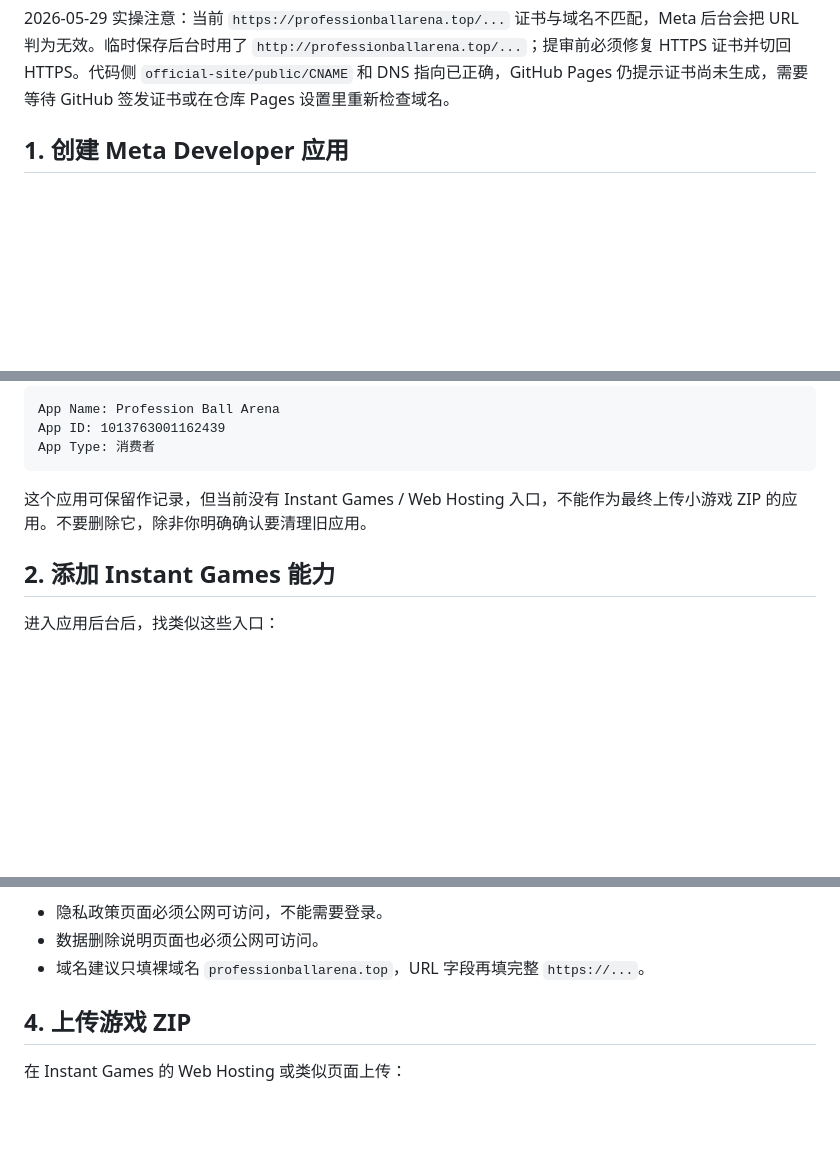
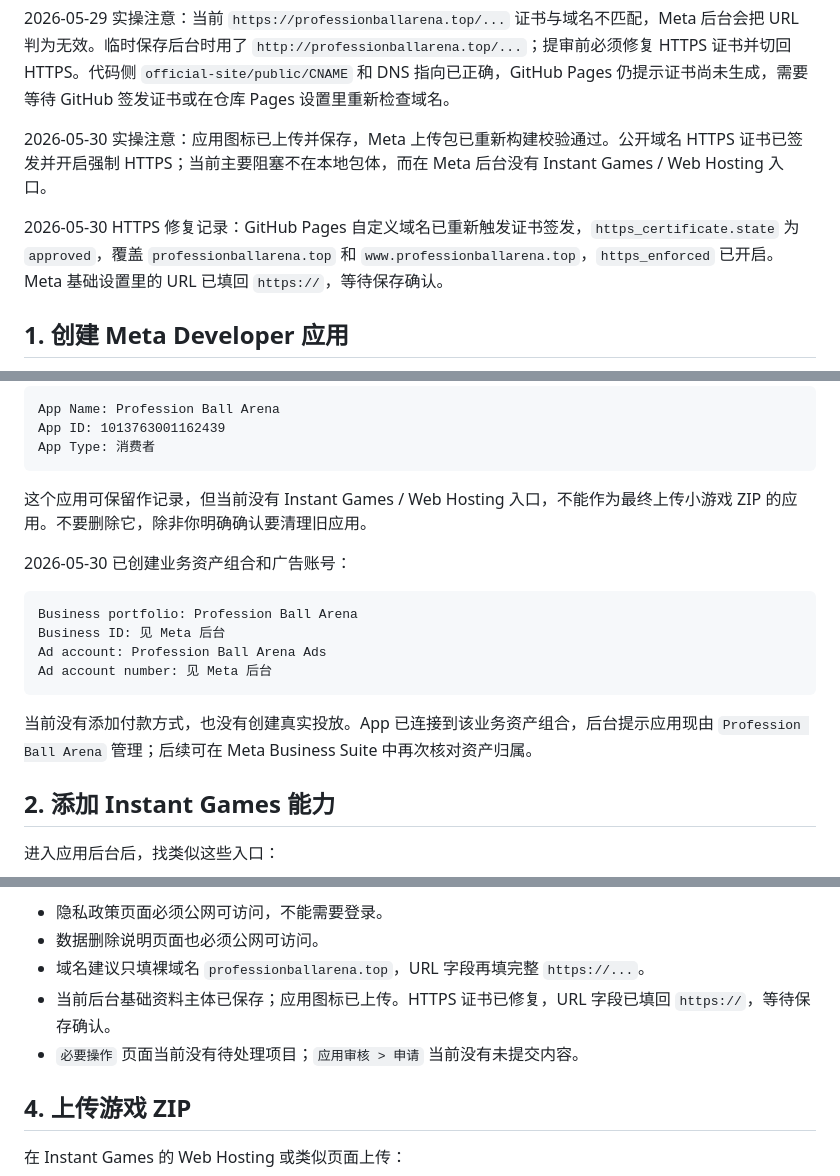
Before and after one commit to JNYoung/bangbang-battle, a Markdown page: docs/meta-developer-beginner-guide.md, 3 parts joined by grey strips. Rendered like a GitHub page; blank space fills up the shorter version.

````diff
--- a/docs/meta-developer-beginner-guide.md
+++ b/docs/meta-developer-beginner-guide.md
@@ -23,6 +23,10 @@ release/meta-instant/profession-ball-arena-meta.zip
 - 联系邮箱：`j.n.young0209@gmail.com`
 
 2026-05-29 实操注意：当前 `https://professionballarena.top/...` 证书与域名不匹配，Meta 后台会把 URL 判为无效。临时保存后台时用了 `http://professionballarena.top/...`；提审前必须修复 HTTPS 证书并切回 HTTPS。代码侧 `official-site/public/CNAME` 和 DNS 指向已正确，GitHub Pages 仍提示证书尚未生成，需要等待 GitHub 签发证书或在仓库 Pages 设置里重新检查域名。
+
+2026-05-30 实操注意：应用图标已上传并保存，Meta 上传包已重新构建校验通过。公开域名 HTTPS 证书已签发并开启强制 HTTPS；当前主要阻塞不在本地包体，而在 Meta 后台没有 Instant Games / Web Hosting 入口。
+
+2026-05-30 HTTPS 修复记录：GitHub Pages 自定义域名已重新触发证书签发，`https_certificate.state` 为 `approved`，覆盖 `professionballarena.top` 和 `www.professionballarena.top`，`https_enforced` 已开启。Meta 基础设置里的 URL 已填回 `https://`，等待保存确认。
 
 ## 1. 创建 Meta Developer 应用
 
@@ -52,6 +56,17 @@ App Type: 消费者
 
 这个应用可保留作记录，但当前没有 Instant Games / Web Hosting 入口，不能作为最终上传小游戏 ZIP 的应用。不要删除它，除非你明确确认要清理旧应用。
 
+2026-05-30 已创建业务资产组合和广告账号：
+
+```text
+Business portfolio: Profession Ball Arena
+Business ID: 见 Meta 后台
+Ad account: Profession Ball Arena Ads
+Ad account number: 见 Meta 后台
+```
+
+当前没有添加付款方式，也没有创建真实投放。App 已连接到该业务资产组合，后台提示应用现由 `Profession Ball Arena` 管理；后续可在 Meta Business Suite 中再次核对资产归属。
+
 ## 2. 添加 Instant Games 能力
 
 进入应用后台后，找类似这些入口：
@@ -95,6 +111,8 @@ Category: Games / Arcade / Casual，按后台选项最接近的填
 - 隐私政策页面必须公网可访问，不能需要登录。
 - 数据删除说明页面也必须公网可访问。
 - 域名建议只填裸域名 `professionballarena.top`，URL 字段再填完整 `https://...`。
+- 当前后台基础资料主体已保存；应用图标已上传。HTTPS 证书已修复，URL 字段已填回 `https://`，等待保存确认。
+- `必要操作` 页面当前没有待处理项目；`应用审核 > 申请` 当前没有未提交内容。
 
 ## 4. 上传游戏 ZIP
 
````
Also changed, not shown: other parts of docs/meta-developer-beginner-guide.md (+4 -1 lines), docs/meta-launch-plan.md (+34 -13 lines).
